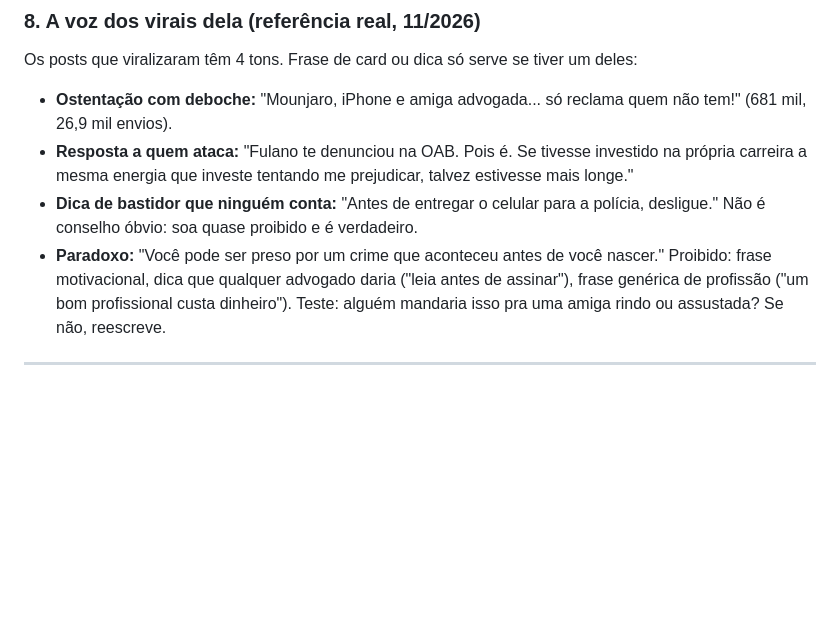
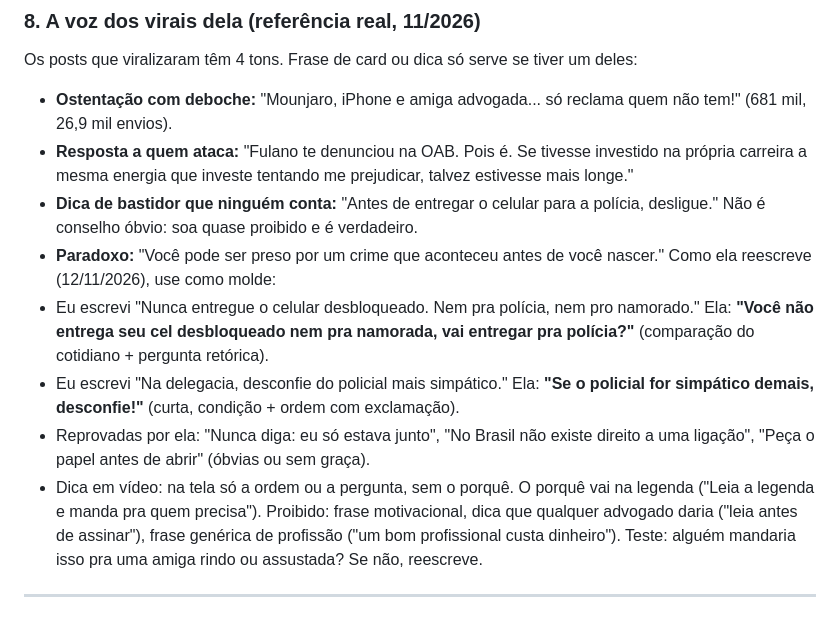
Before and after one commit to nubiacittyadvogada-coder/Nc-insta, a Markdown page: skills/content-estrategista-nubia/SKILL.md, the part around the change. Rendered like a GitHub page; blank space fills up the shorter version.

Commit message:
Skill: moldes de dica reescritos pela Núbia
Co-Authored-By: Claude Opus 5.5 <noreply@anthropic.com>
Claude-Session: https://claude.ai/code/session_01D3NFYJzeTLmuJ1KpzmkBCa

```diff
--- a/skills/content-estrategista-nubia/SKILL.md
+++ b/skills/content-estrategista-nubia/SKILL.md
@@ -80,6 +80,11 @@ Os posts que viralizaram têm 4 tons. Frase de card ou dica só serve se tiver u
 - **Resposta a quem ataca:** "Fulano te denunciou na OAB. Pois é. Se tivesse investido na própria carreira a mesma energia que investe tentando me prejudicar, talvez estivesse mais longe."
 - **Dica de bastidor que ninguém conta:** "Antes de entregar o celular para a polícia, desligue." Não é conselho óbvio: soa quase proibido e é verdadeiro.
 - **Paradoxo:** "Você pode ser preso por um crime que aconteceu antes de você nascer."
+Como ela reescreve (12/11/2026), use como molde:
+- Eu escrevi "Nunca entregue o celular desbloqueado. Nem pra polícia, nem pro namorado." Ela: **"Você não entrega seu cel desbloqueado nem pra namorada, vai entregar pra polícia?"** (comparação do cotidiano + pergunta retórica).
+- Eu escrevi "Na delegacia, desconfie do policial mais simpático." Ela: **"Se o policial for simpático demais, desconfie!"** (curta, condição + ordem com exclamação).
+- Reprovadas por ela: "Nunca diga: eu só estava junto", "No Brasil não existe direito a uma ligação", "Peça o papel antes de abrir" (óbvias ou sem graça).
+- Dica em vídeo: na tela só a ordem ou a pergunta, sem o porquê. O porquê vai na legenda ("Leia a legenda e manda pra quem precisa").
 Proibido: frase motivacional, dica que qualquer advogado daria ("leia antes de assinar"), frase genérica de profissão ("um bom profissional custa dinheiro"). Teste: alguém mandaria isso pra uma amiga rindo ou assustada? Se não, reescreve.
 
 ---
```
